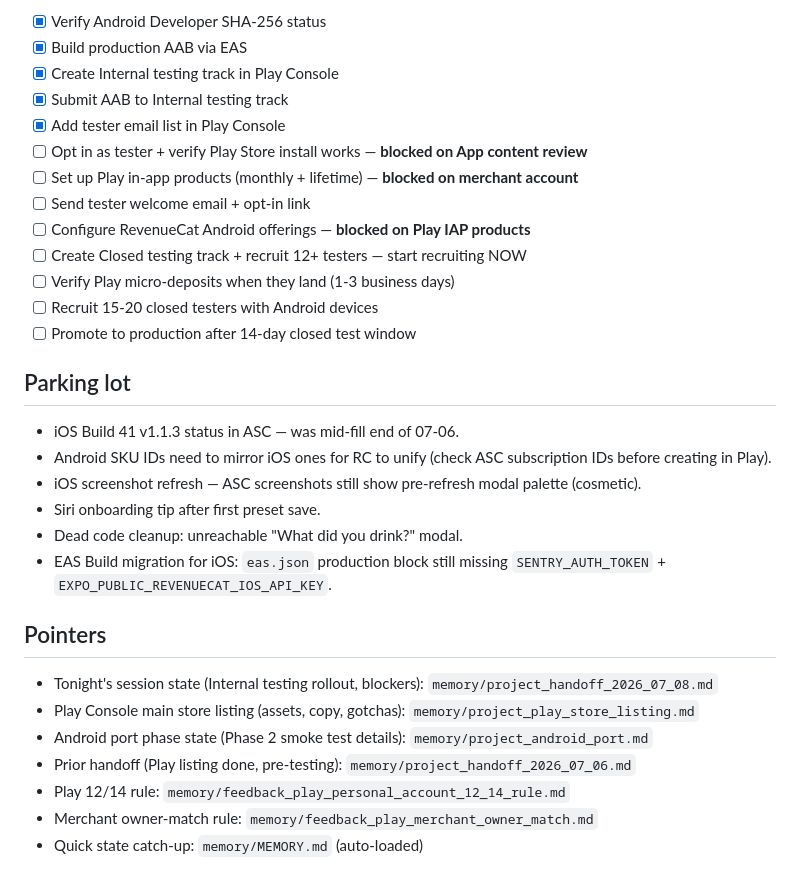
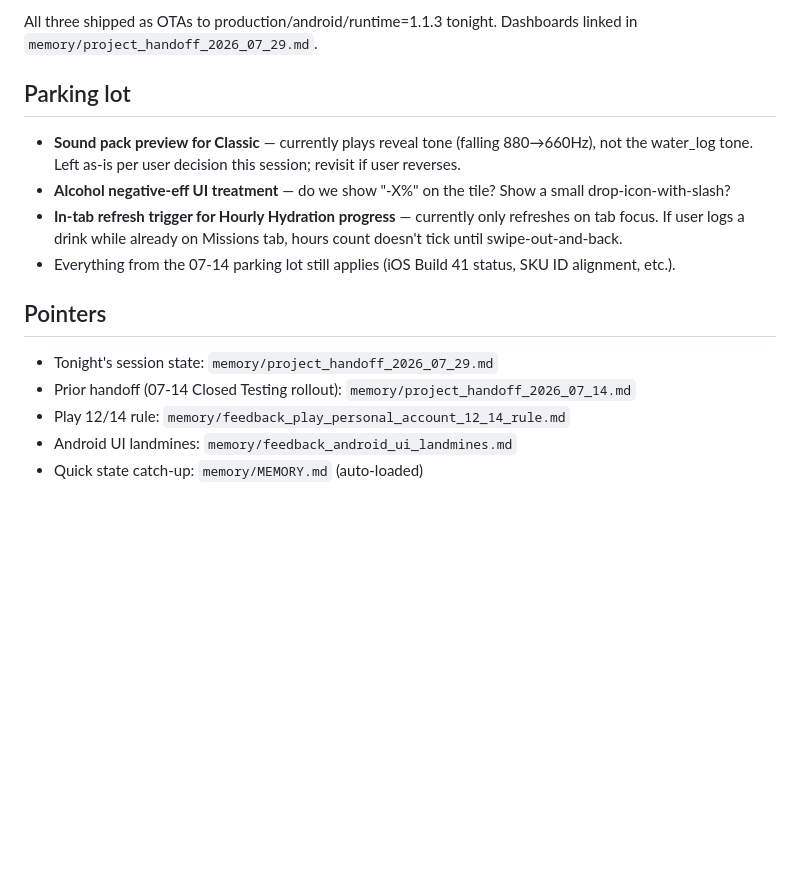
Before and after one commit to WIMSBY/Hydro-Hero, a Markdown page: HANDOFF.md, the part around one of its changes. Drawn GitHub-style; blank space fills up the shorter version.

Commit message:
Handoff: 3 Android OTAs shipped; alcohol + tank math bundled for next EAS build
Co-Authored-By: Claude Opus 4.7 (1M context) <noreply@anthropic.com>

```diff
--- a/HANDOFF.md
+++ b/HANDOFF.md
@@ -49,33 +52,17 @@ Full task tracker from tonight's session:
 
-- [x] Verify Android Developer SHA-256 status
-- [x] Build production AAB via EAS
-- [x] Create Internal testing track in Play Console
-- [x] Submit AAB to Internal testing track
-- [x] Add tester email list in Play Console
-- [ ] Opt in as tester + verify Play Store install works — **blocked on App content review**
-- [ ] Set up Play in-app products (monthly + lifetime) — **blocked on merchant account**
-- [ ] Send tester welcome email + opt-in link
-- [ ] Configure RevenueCat Android offerings — **blocked on Play IAP products**
-- [ ] Create Closed testing track + recruit 12+ testers — start recruiting NOW
-- [ ] Verify Play micro-deposits when they land (1-3 business days)
-- [ ] Recruit 15-20 closed testers with Android devices
-- [ ] Promote to production after 14-day closed test window
+All three shipped as OTAs to production/android/runtime=1.1.3 tonight. Dashboards linked in `memory/project_handoff_2026_07_29.md`.
 
 ## Parking lot
 
-- iOS Build 41 v1.1.3 status in ASC — was mid-fill end of 07-06.
-- Android SKU IDs need to mirror iOS ones for RC to unify (check ASC subscription IDs before creating in Play).
-- iOS screenshot refresh — ASC screenshots still show pre-refresh modal palette (cosmetic).
-- Siri onboarding tip after first preset save.
-- Dead code cleanup: unreachable "What did you drink?" modal.
-- EAS Build migration for iOS: `eas.json` production block still missing `SENTRY_AUTH_TOKEN` + `EXPO_PUBLIC_REVENUECAT_IOS_API_KEY`.
+- **Sound pack preview for Classic** — currently plays reveal tone (falling 880→660Hz), not the water_log tone. Left as-is per user decision this session; revisit if user reverses.
+- **Alcohol negative-eff UI treatment** — do we show "-X%" on the tile? Show a small drop-icon-with-slash?
+- **In-tab refresh trigger for Hourly Hydration progress** — currently only refreshes on tab focus. If user logs a drink while already on Missions tab, hours count doesn't tick until swipe-out-and-back.
+- Everything from the 07-14 parking lot still applies (iOS Build 41 status, SKU ID alignment, etc.).
 
 ## Pointers
 
-- Tonight's session state (Internal testing rollout, blockers): `memory/project_handoff_2026_07_08.md`
-- Play Console main store listing (assets, copy, gotchas): `memory/project_play_store_listing.md`
-- Android port phase state (Phase 2 smoke test details): `memory/project_android_port.md`
-- Prior handoff (Play listing done, pre-testing): `memory/project_handoff_2026_07_06.md`
+- Tonight's session state: `memory/project_handoff_2026_07_29.md`
+- Prior handoff (07-14 Closed Testing rollout): `memory/project_handoff_2026_07_14.md`
 - Play 12/14 rule: `memory/feedback_play_personal_account_12_14_rule.md`
-- Merchant owner-match rule: `memory/feedback_play_merchant_owner_match.md`
+- Android UI landmines: `memory/feedback_android_ui_landmines.md`
 - Quick state catch-up: `memory/MEMORY.md` (auto-loaded)
```
Also changed, not shown: other parts of HANDOFF.md (+31 -28 lines).
